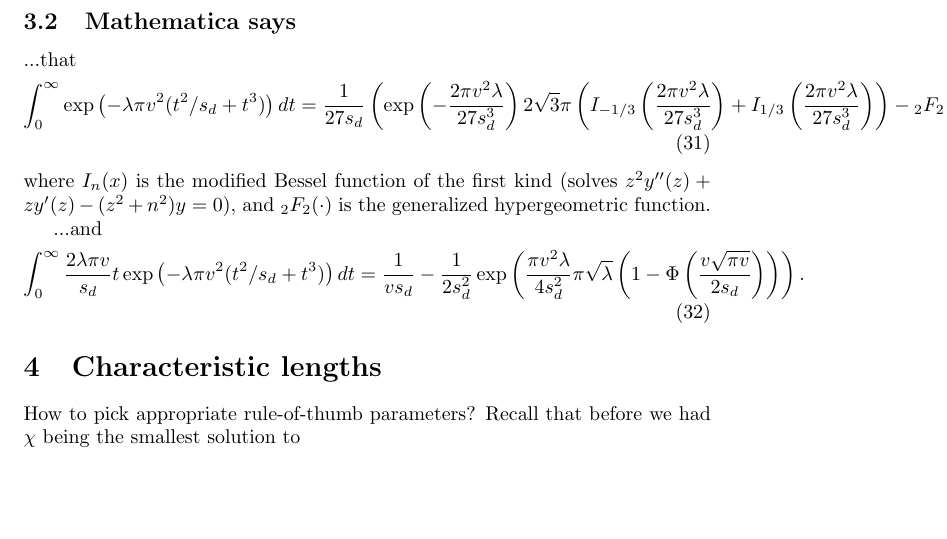
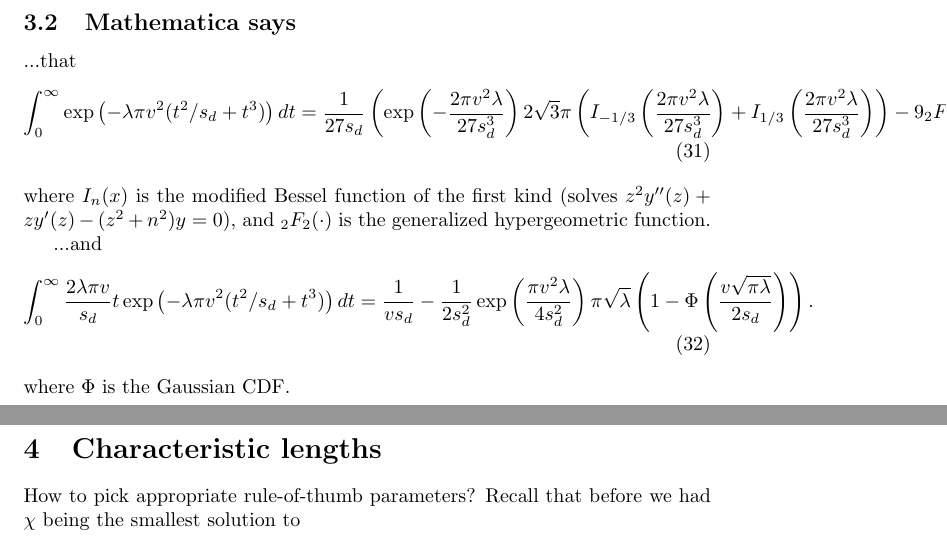
Before and after one commit to petrelharp/spatial_selection, a LaTeX document (Spatial_adaptation/standing-variation.tex): part of page 6 of 8 before the commit and two parts of pages 6 and 7 of 8 after it, the two joined at a grey line, cut so that both start at the same text, the shorter picture padded with empty space. Compiled offline with pdfLaTeX.

Commit message:
/* Standing variation */ oops oops oops

```diff
--- a/Spatial_adaptation/standing-variation.tex
+++ b/Spatial_adaptation/standing-variation.tex
@@ -267,7 +267,7 @@ And in $d=2$, since
                 \left( I_{-1/3}\left( \frac{2 \pi v^2 \lambda}{27 s_d^3} \right)
                     + I_{1/3}\left( \frac{2 \pi v^2 \lambda}{27 s_d^3} \right)
             \right)
-            - {}_2F_2\left(\frac{1}{2},1;\frac{2}{3},\frac{4}{3};-\frac{4 \pi v^2 \lambda}{27 s_d^3}\right)
+            - 9 {}_2F_2\left(\frac{1}{2},1;\frac{2}{3},\frac{4}{3};-\frac{4 \pi v^2 \lambda}{27 s_d^3}\right)
         \right) ,
 \end{align}
 where $I_n(x)$ is the modified Bessel function of the first kind (solves $z^2 y''(z) + z y'(z) - (z^2 + n^2) y = 0$),
@@ -276,8 +276,9 @@ and ${}_2F_2(\cdot)$ is the generalized hypergeometric function.
 ...and
 \begin{align}
     \int_0^\infty \frac{2\lambda \pi v}{s_d} t \exp\left( - \lambda \pi v^2 (t^2/s_d + t^3) \right) dt
-        = \frac{1}{v s_d} - \frac{1}{2 s_d^2} \exp\left( \frac{\pi v^2 \lambda}{4 s_d^2} \pi \sqrt{\lambda} \left( 1 - \Phi\left( \frac{ v \sqrt{\pi v} }{ 2 s_d } \right) \right) \right) .
+        = \frac{1}{v s_d} - \frac{1}{2 s_d^2} \exp\left( \frac{\pi v^2 \lambda}{4 s_d^2} \right) \pi \sqrt{\lambda} \left( 1 - \Phi\left( \frac{ v \sqrt{\pi \lambda} }{ 2 s_d } \right) \right) .
 \end{align}
+where $\Phi$ is the Gaussian CDF.
 
 \section{Characteristic lengths}
 
```
